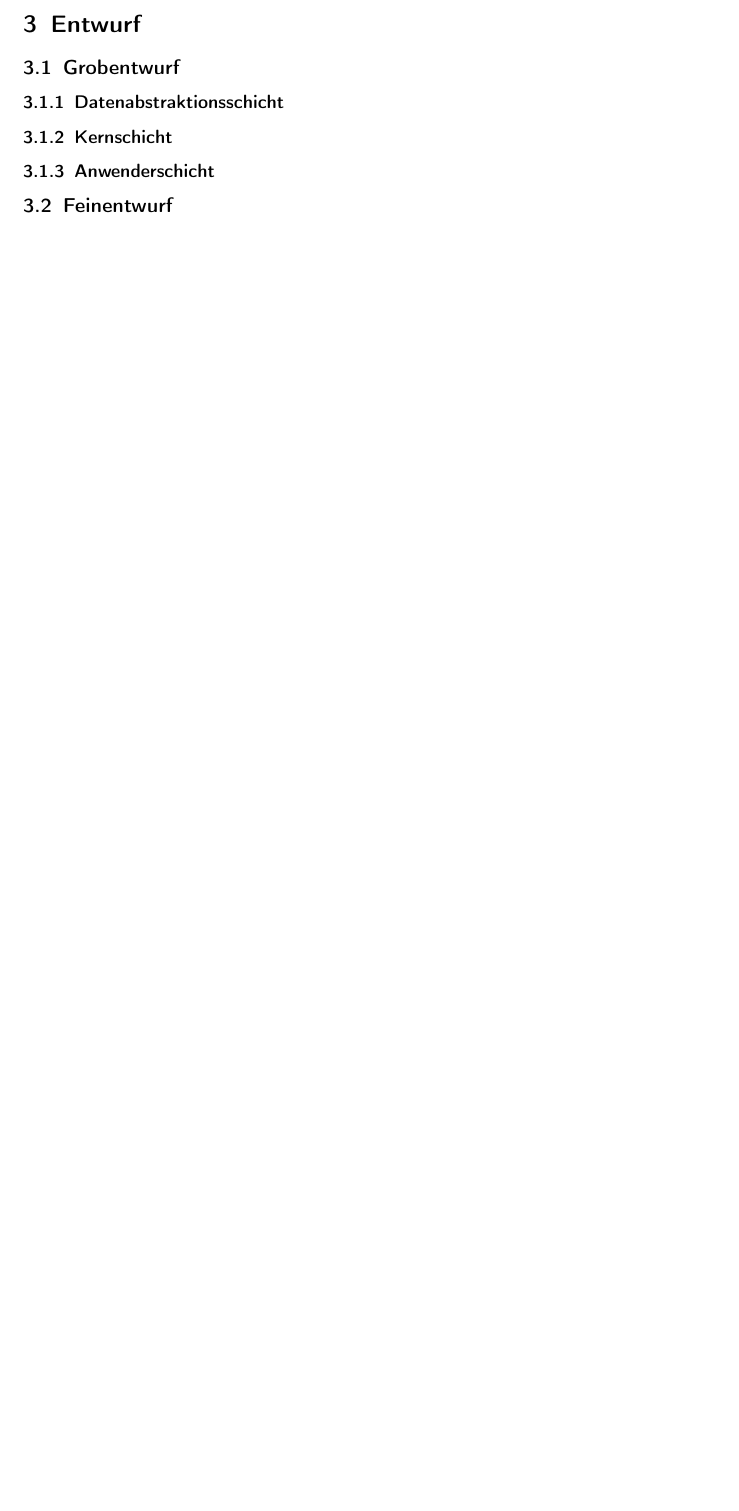
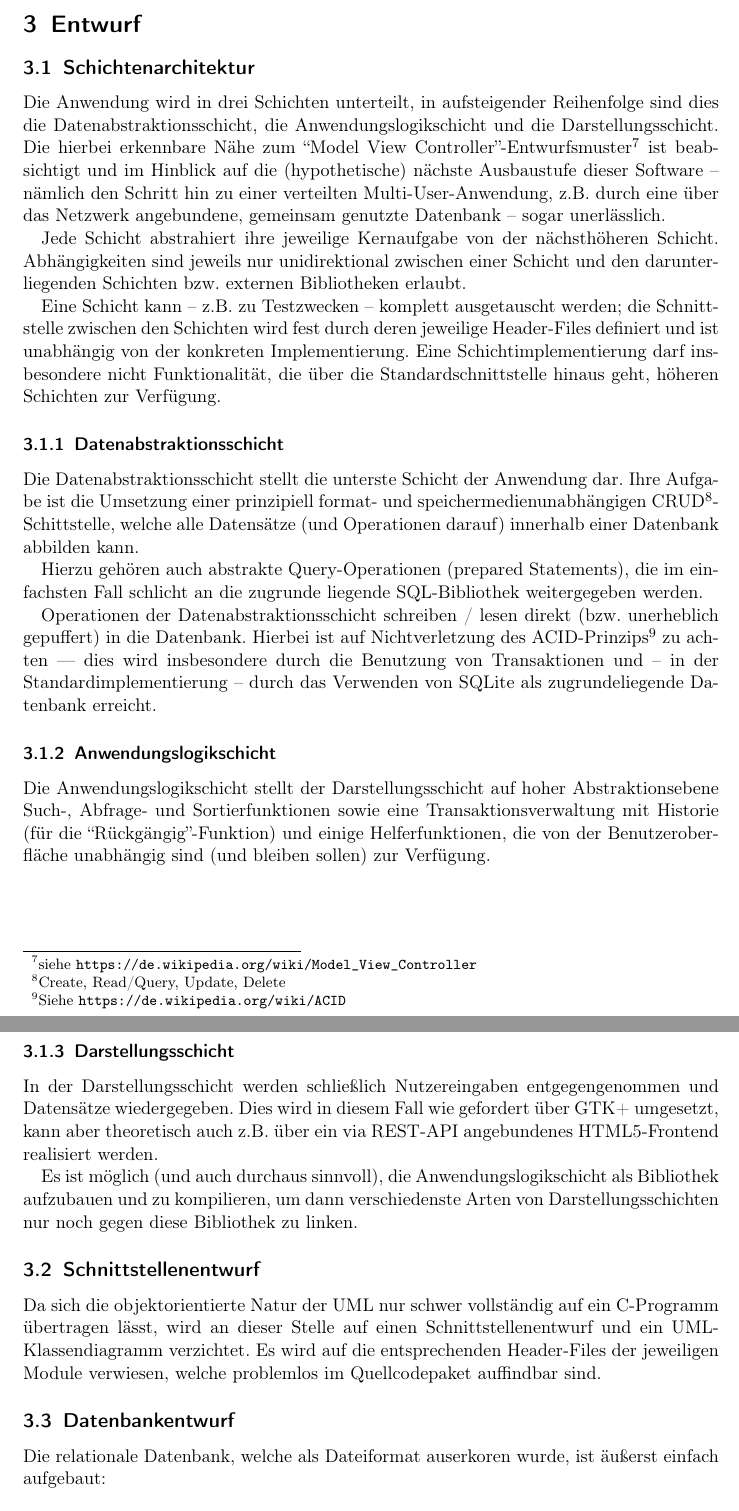
Before and after one commit to lhinderberger/prog1-beleg, a LaTeX document (doc/dokumentation.tex, which reads doc/03-entwurf.tex): part of page 9 of 11 before the commit and two parts of pages 9 and 10 of 12 after it, the two joined at a grey line, cut so that both start at the same text, the shorter picture padded with empty space. Compiled offline with pdfLaTeX.

Commit message:
Entwurf begonnen, Struktur noch einmal angepasst.

```diff
--- a/doc/03-entwurf.tex
+++ b/doc/03-entwurf.tex
@@ -1,13 +1,62 @@
 \section{Entwurf}
+\subsection{Schichtenarchitektur}
+Die Anwendung wird in drei Schichten unterteilt, in aufsteigender Reihenfolge sind
+dies die Datenabstraktionsschicht, die Anwendungslogikschicht und die Darstellungsschicht. Die
+hierbei erkennbare Nähe zum ``Model View Controller''-Entwurfsmuster\footnote{siehe
+\url{https://de.wikipedia.org/wiki/Model_View_Controller}} ist beabsichtigt und
+im Hinblick auf die (hypothetische) nächste Ausbaustufe dieser Software --
+nämlich den Schritt hin zu einer verteilten Multi-User-Anwendung, z.B. durch eine
+über das Netzwerk angebundene, gemeinsam genutzte Datenbank -- sogar unerlässlich.
 
-\subsection{Grobentwurf}
+Jede Schicht abstrahiert ihre jeweilige Kernaufgabe von der nächsthöheren Schicht.
+Abhängigkeiten sind jeweils nur unidirektional zwischen einer Schicht und
+den darunterliegenden Schichten bzw. externen Bibliotheken erlaubt.
+
+Eine Schicht kann -- z.B. zu Testzwecken -- komplett ausgetauscht werden; die
+Schnittstelle zwischen den Schichten wird fest durch deren jeweilige Header-Files
+definiert und ist unabhängig von der konkreten Implementierung. Eine
+Schichtimplementierung darf insbesondere nicht Funktionalität, die über die
+Standardschnittstelle hinaus geht, höheren Schichten zur Verfügung.
 
 \subsubsection{Datenabstraktionsschicht}
+\label{datenabstraktionsschicht}
+Die Datenabstraktionsschicht stellt die unterste Schicht der Anwendung dar.
+Ihre Aufgabe ist die Umsetzung einer prinzipiell format- und speichermedienunabhängigen
+CRUD\footnote{Create, Read/Query, Update, Delete}-Schittstelle, welche alle Datensätze
+(und Operationen darauf) innerhalb einer Datenbank abbilden kann.
 
-\subsubsection{Kernschicht}
-\label{kernschicht}
+Hierzu gehören auch abstrakte Query-Operationen (prepared Statements), die im
+einfachsten Fall schlicht an die zugrunde liegende SQL-Bibliothek weitergegeben
+werden.
 
-\subsubsection{Anwenderschicht}
+Operationen der Datenabstraktionsschicht schreiben / lesen direkt (bzw. unerheblich
+gepuffert) in die Datenbank. Hierbei ist auf Nichtverletzung des ACID-Prinzips\footnote{Siehe
+\url{https://de.wikipedia.org/wiki/ACID}} zu achten --- dies wird insbesondere durch die Benutzung
+von Transaktionen und -- in der Standardimplementierung -- durch das Verwenden von SQLite als
+zugrundeliegende Datenbank erreicht.
 
+\subsubsection{Anwendungslogikschicht}
+Die Anwendungslogikschicht stellt der Darstellungsschicht auf hoher Abstraktionsebene Such-, Abfrage-
+und Sortierfunktionen sowie eine Transaktionsverwaltung mit Historie (für die
+``Rückgängig''-Funktion) und einige Helferfunktionen, die von der Benutzeroberfläche
+unabhängig sind (und bleiben sollen) zur Verfügung.
 
-\subsection{Feinentwurf}
+\subsubsection{Darstellungsschicht}
+In der Darstellungsschicht werden schließlich Nutzereingaben entgegengenommen und
+Datensätze wiedergegeben. Dies wird in diesem Fall wie gefordert über GTK+ umgesetzt,
+kann aber theoretisch auch z.B. über ein via REST-API angebundenes HTML5-Frontend
+realisiert werden.
+
+Es ist möglich (und auch durchaus sinnvoll), die Anwendungslogikschicht als Bibliothek
+aufzubauen und zu kompilieren, um dann verschiedenste Arten von Darstellungsschichten
+nur noch gegen diese Bibliothek zu linken.
+
+\subsection{Schnittstellenentwurf}
+Da sich die objektorientierte Natur der UML nur schwer vollständig auf ein C-Programm
+übertragen lässt, wird an dieser Stelle auf einen Schnittstellenentwurf und ein
+UML-Klassendiagramm verzichtet. Es wird auf die entsprechenden Header-Files der
+jeweiligen Module verwiesen, welche problemlos im Quellcodepaket auffindbar sind.
+
+\subsection{Datenbankentwurf}
+Die relationale Datenbank, welche als Dateiformat auserkoren wurde, ist äußerst
+einfach aufgebaut:
```
Also changed, not shown: doc/02-analyse.tex (+6 -3 lines), doc/images/03-datenbankmodell.png (added), doc/03-entwurf.tex (14 more changed lines).
